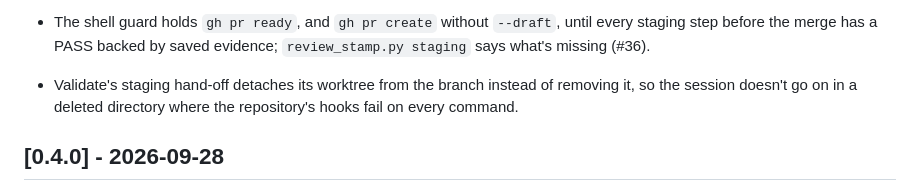
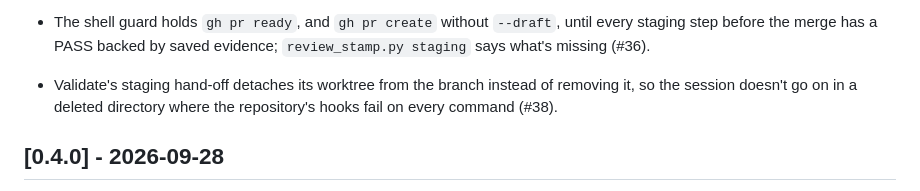
Before and after one commit to alopezari/agents-kit, a Markdown page: CHANGELOG.md, the part around the change. Rendered like a GitHub page.

Commit message:
Add the PR number to the CHANGELOG
Co-Authored-By: Claude <noreply@anthropic.com>

```diff
--- a/CHANGELOG.md
+++ b/CHANGELOG.md
@@ -21,7 +21,7 @@ Each pull request adds a line under Unreleased; CI checks it, unless the pull re
 - Validation keeps its evidence: `bin/evidence <id> <command>` runs a check and saves its command, exit code and output next to the reports, screenshots go in the same directory, and the validate stamp refuses a report whose PASS or FAIL rows name no saved file. The README shows how to test a hook change through a real Codex run (#34).
 - A staging guide splits at the merge, and the pull request waits only for the steps before it; the steps after it go to ship. Every step saves its output or screenshot with `bin/evidence` (`EVIDENCE_DIR` works from any directory), and the agent records the results from those files as a table with links (#35).
 - The shell guard holds `gh pr ready`, and `gh pr create` without `--draft`, until every staging step before the merge has a PASS backed by saved evidence; `review_stamp.py staging` says what's missing (#36).
-- Validate's staging hand-off detaches its worktree from the branch instead of removing it, so the session doesn't go on in a deleted directory where the repository's hooks fail on every command.
+- Validate's staging hand-off detaches its worktree from the branch instead of removing it, so the session doesn't go on in a deleted directory where the repository's hooks fail on every command (#38).
 
 ## [0.4.0] - 2026-09-28
 
```
